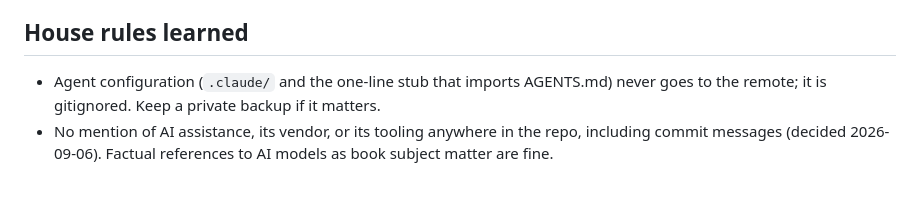
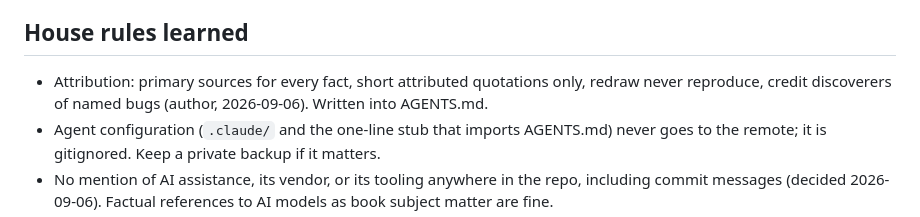
Before and after one commit to mayurkubavat/dv-handbook, a Markdown page: STATUS.md, the part around the change. Rendered like a GitHub page; blank space fills up the shorter version.

```diff
--- a/STATUS.md
+++ b/STATUS.md
@@ -51,6 +51,7 @@ See `research/README.md` for the index. Active notes:
 - Cover tooling: rsvg-convert (librsvg), pdfinfo/pdffonts (poppler)
 
 ## House rules learned
+- Attribution: primary sources for every fact, short attributed quotations only, redraw never reproduce, credit discoverers of named bugs (author, 2026-09-06). Written into AGENTS.md.
 - Agent configuration (`.claude/` and the one-line stub that imports AGENTS.md) never goes to the remote; it is gitignored. Keep a private backup if it matters.
 - No mention of AI assistance, its vendor, or its tooling anywhere in the repo, including commit messages (decided 2026-09-06). Factual references to AI models as book subject matter are fine.
 - Keep every included source file ≤ 80 columns (≈ 83 fit at `\small` mono in the 7×10 trim); comment rulers exactly 72 cols. `breaklines` is only the safety net.
```
Also changed, not shown: AGENTS.md (+17 -0 lines).
